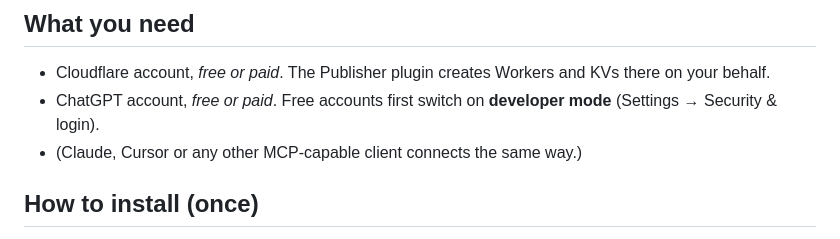
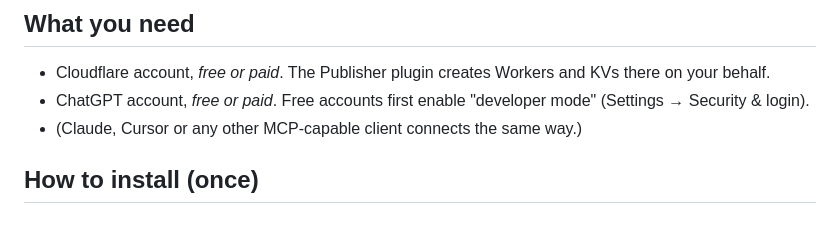
Before and after one commit to JumperMCP/chatgpt-to-public-page, a Markdown page: README.md, the part around the change. GitHub-like rendering.

Commit message:
Refine readme

```diff
--- a/README.md
+++ b/README.md
@@ -29,7 +29,7 @@ No GitHub, terminal, build step, or OpenAI API key needed.
 ## What you need
 
 - Cloudflare account, *free or paid*. The Publisher plugin creates Workers and KVs there on your behalf.
-- ChatGPT account, *free or paid*. Free accounts first switch on **developer mode** (Settings → Security & login).
+- ChatGPT account, *free or paid*. Free accounts first enable "developer mode" (Settings → Security & login).
 - (Claude, Cursor or any other MCP-capable client connects the same way.)
 
 ## How to install (once)
```
